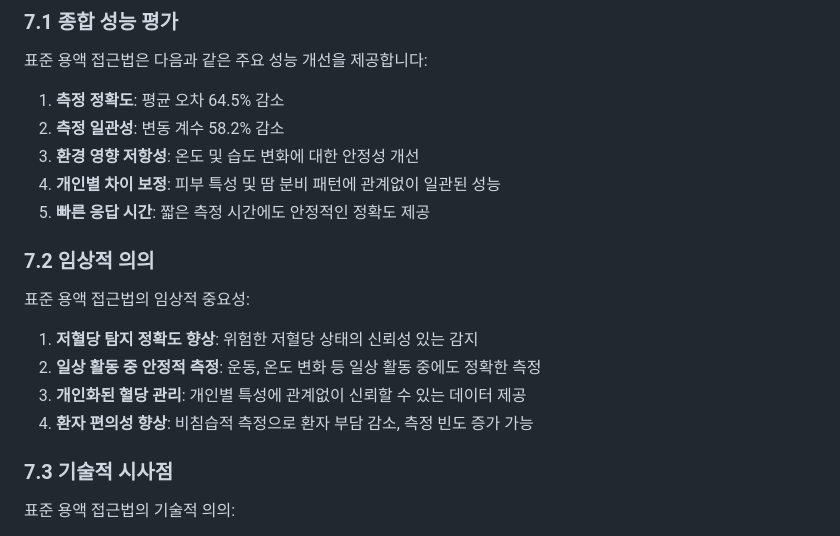
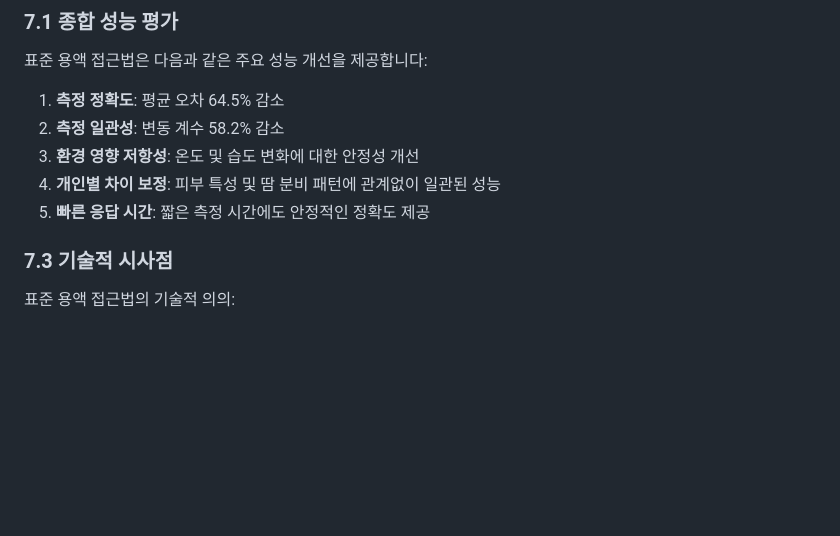
Before and after one commit to JJshome/NonInvasiveGlucoseMonitoring, a Markdown page: detailed_proof/simulation_results.md, the part around the change printed below. GitHub-like rendering; blank space fills up the shorter version.

```diff
--- a/detailed_proof/simulation_results.md
+++ b/detailed_proof/simulation_results.md
@@ -428,15 +313,6 @@ def run_monte_carlo_simulation(n_simulations=1000):
 3. **환경 영향 저항성**: 온도 및 습도 변화에 대한 안정성 개선
 4. **개인별 차이 보정**: 피부 특성 및 땀 분비 패턴에 관계없이 일관된 성능
 5. **빠른 응답 시간**: 짧은 측정 시간에도 안정적인 정확도 제공
-
-### 7.2 임상적 의의
-
-표준 용액 접근법의 임상적 중요성:
-
-1. **저혈당 탐지 정확도 향상**: 위험한 저혈당 상태의 신뢰성 있는 감지
-2. **일상 활동 중 안정적 측정**: 운동, 온도 변화 등 일상 활동 중에도 정확한 측정
-3. **개인화된 혈당 관리**: 개인별 특성에 관계없이 신뢰할 수 있는 데이터 제공
-4. **환자 편의성 향상**: 비침습적 측정으로 환자 부담 감소, 측정 빈도 증가 가능
 
 ### 7.3 기술적 시사점
 
```
Also changed, not shown: other parts of detailed_proof/simulation_results.md (+0 -115 lines).
